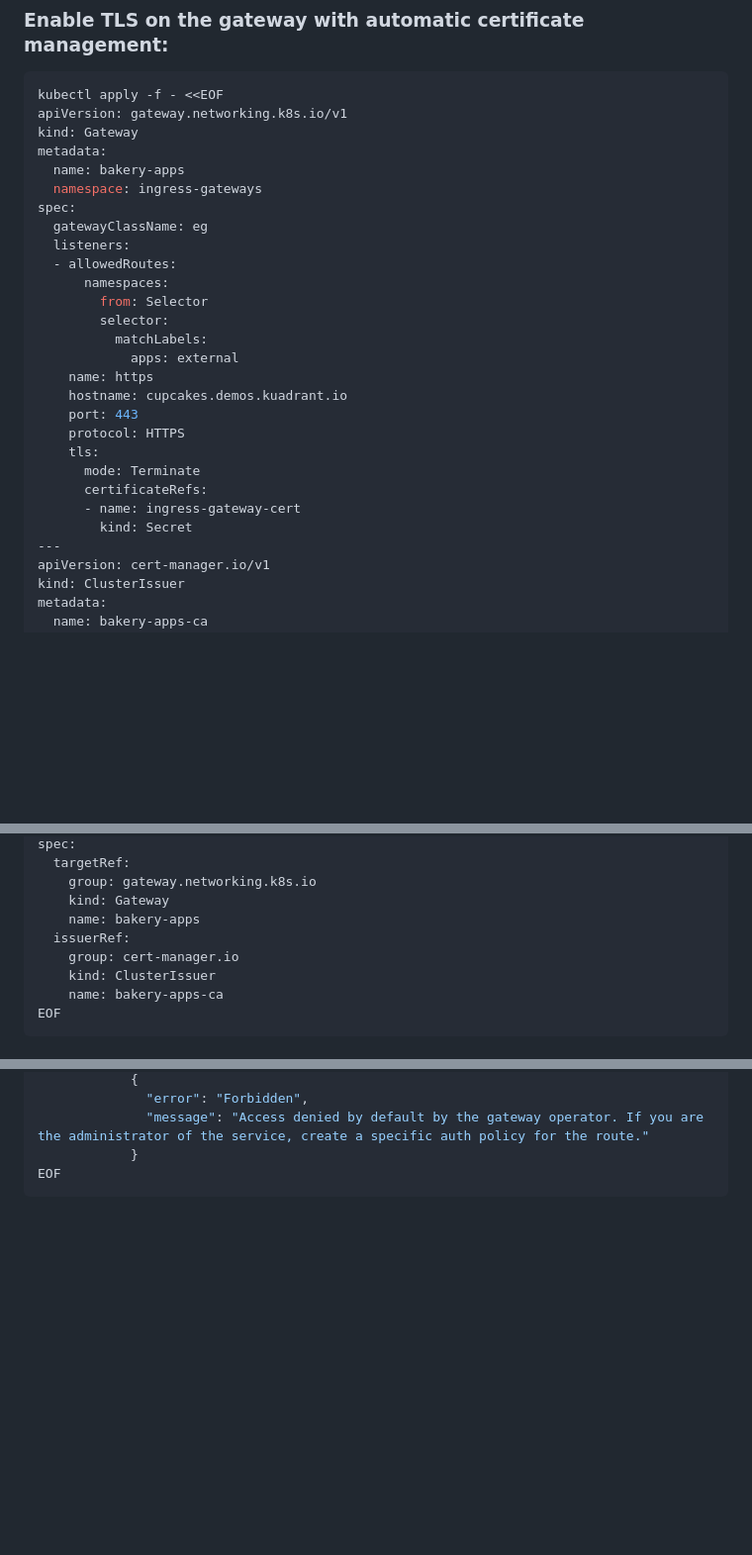
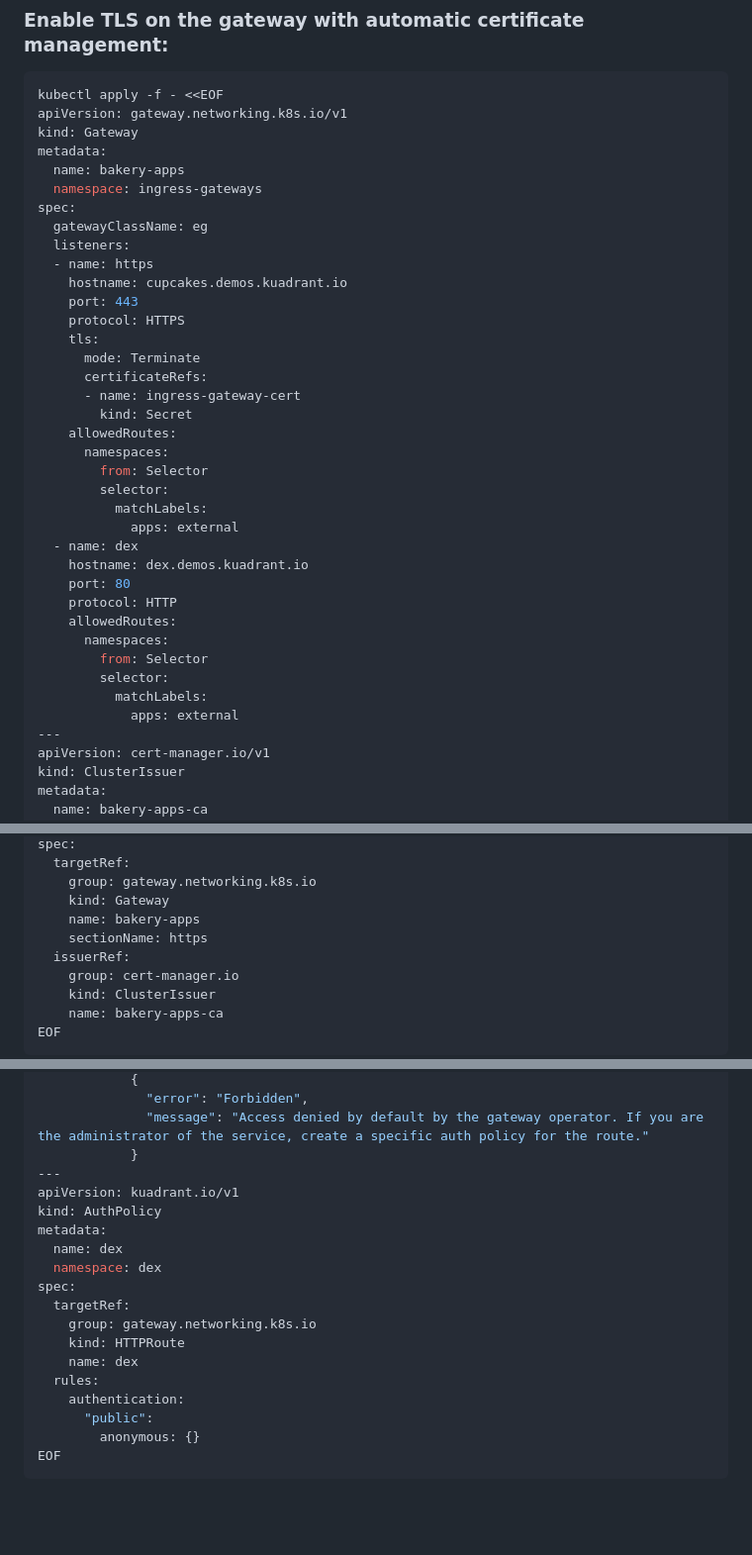
Before and after one commit to didierofrivia/speaking-through-policies, a Markdown page: chihiro.md, 3 parts joined by grey strips. Shown at 99% size. Rendered like a GitHub page; blank space fills up the shorter version.

Commit message:
use dex as auth server
Signed-off-by: Guilherme Cassolato <guicassolato@gmail.com>

````diff
--- a/chihiro.md
+++ b/chihiro.md
@@ -181,13 +302,7 @@ metadata:
 spec:
   gatewayClassName: eg
   listeners:
-  - allowedRoutes:
-      namespaces:
-        from: Selector
-        selector:
-          matchLabels:
-            apps: external
-    name: https
+  - name: https
     hostname: cupcakes.demos.kuadrant.io
     port: 443
     protocol: HTTPS
@@ -196,6 +311,22 @@ spec:
       certificateRefs:
       - name: ingress-gateway-cert
         kind: Secret
+    allowedRoutes:
+      namespaces:
+        from: Selector
+        selector:
+          matchLabels:
+            apps: external
+  - name: dex
+    hostname: dex.demos.kuadrant.io
+    port: 80
+    protocol: HTTP
+    allowedRoutes:
+      namespaces:
+        from: Selector
+        selector:
+          matchLabels:
+            apps: external
 ---
 apiVersion: cert-manager.io/v1
 kind: ClusterIssuer
@@ -214,6 +345,7 @@ spec:
     group: gateway.networking.k8s.io
     kind: Gateway
     name: bakery-apps
+    sectionName: https
   issuerRef:
     group: cert-manager.io
     kind: ClusterIssuer
@@ -255,6 +387,21 @@ spec:
               "error": "Forbidden",
               "message": "Access denied by default by the gateway operator. If you are the administrator of the service, create a specific auth policy for the route."
             }
+---
+apiVersion: kuadrant.io/v1
+kind: AuthPolicy
+metadata:
+  name: dex
+  namespace: dex
+spec:
+  targetRef:
+    group: gateway.networking.k8s.io
+    kind: HTTPRoute
+    name: dex
+  rules:
+    authentication:
+      "public":
+        anonymous: {}
 EOF
 ```
 
````
Also changed, not shown: other parts of chihiro.md (+124 -3 lines), ana.md (+24 -58 lines).
